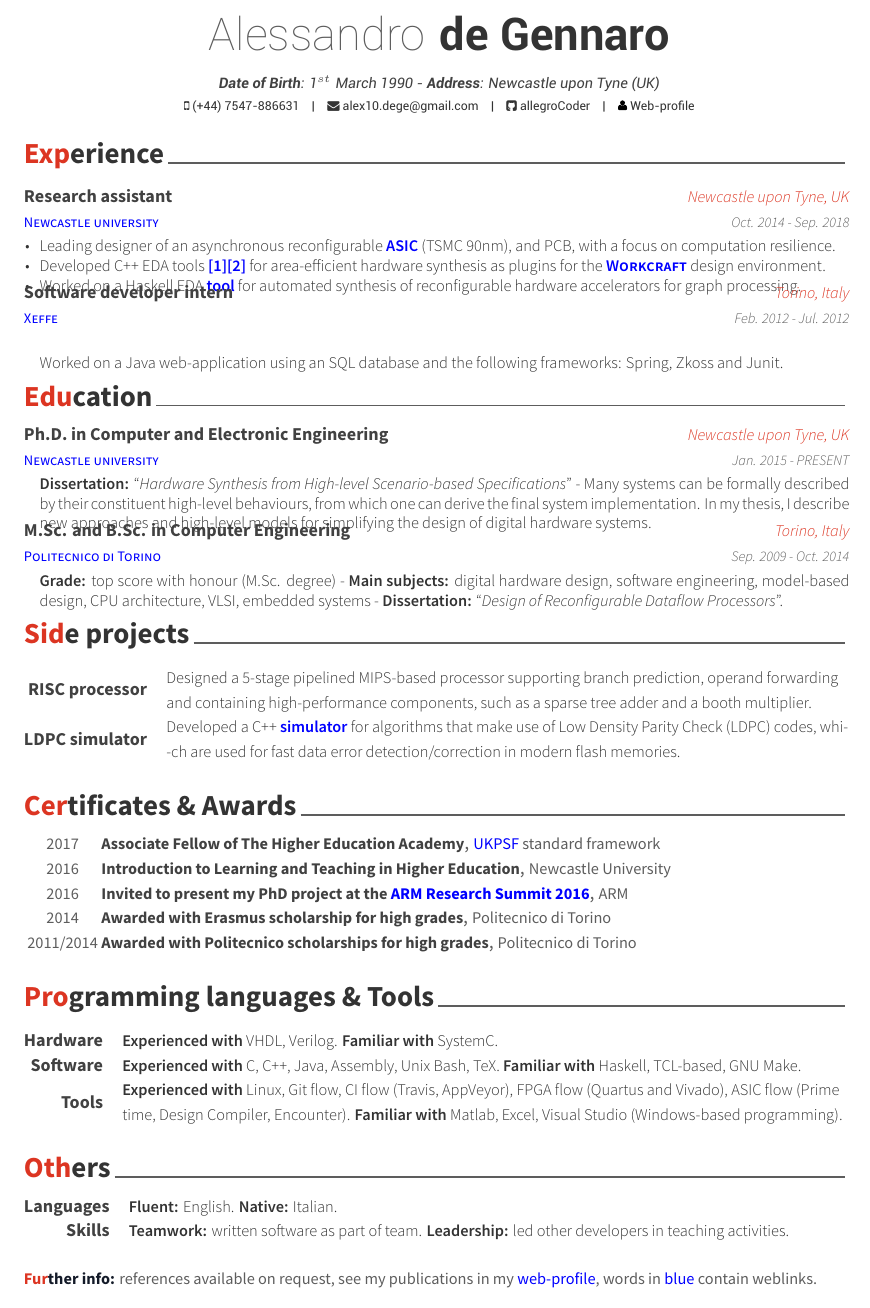
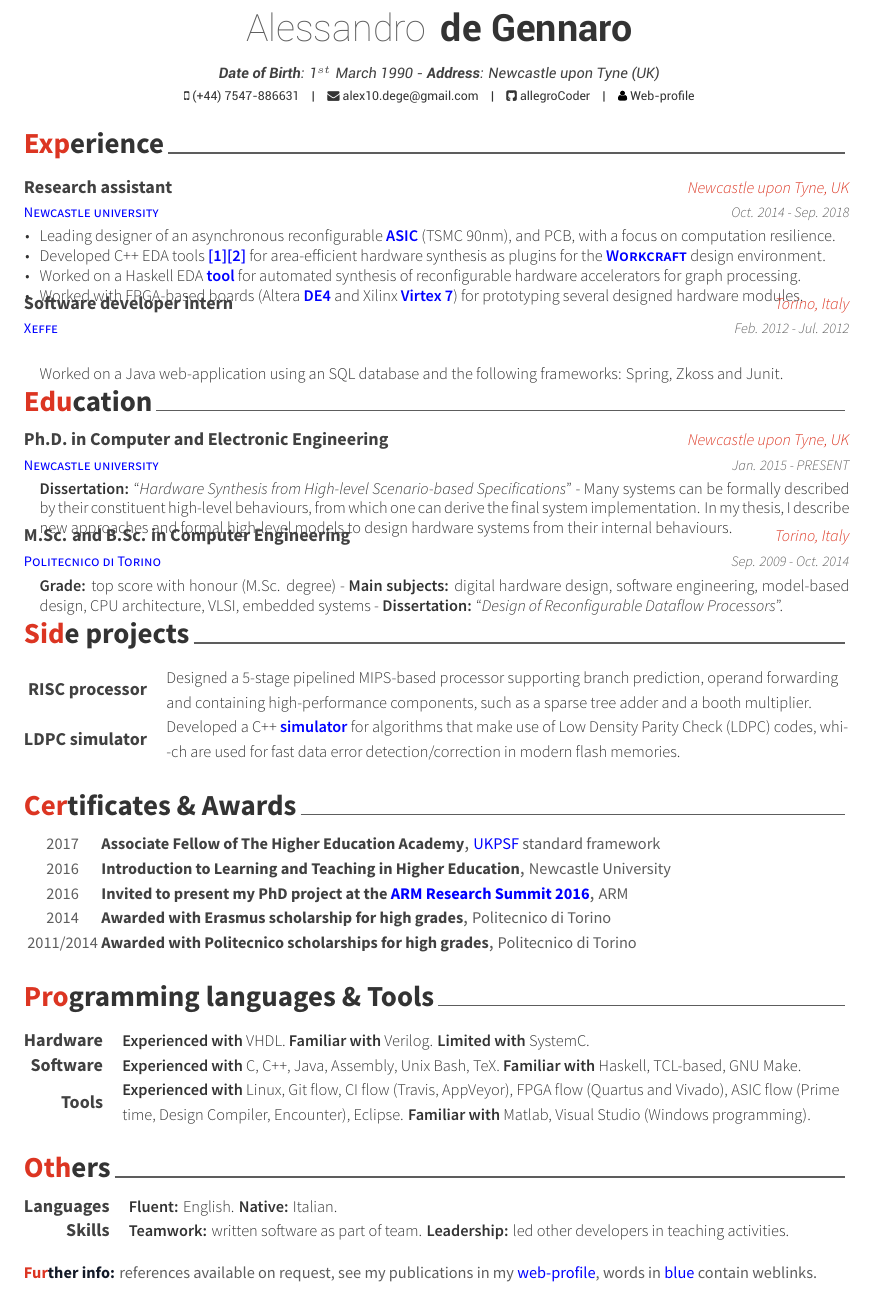
Before and after one commit to allegroCoder/cv-light, a LaTeX CV (cv-light.tex, which reads sections/education.tex, sections/experience.tex, sections/others.tex): part of the page, cut so that both start at the same text. Compiled offline with XeLaTeX.

Commit message:
Minor revision

```diff
--- a/cv-light.tex
+++ b/cv-light.tex
@@ -22,7 +22,7 @@
 \newcommand*\profLogo{\includegraphics[scale=0.0047]{profile-logo.pdf}$\;$}
 
 
-\name{\Huge{Alessandro}}{\Huge{de Gennaro}\vspace{+3mm}}
+\name{\huge{Alessandro}}{\huge{de Gennaro}\vspace{+3mm}}
 \address{\textbf{Date of Birth}: 1$^{st}$ March 1990 - \textbf{Address}:
 Newcastle upon Tyne (UK) }
 
--- a/sections/education.tex
+++ b/sections/education.tex
@@ -14,8 +14,8 @@
 \textbf{Dissertation:} ``\textit{Hardware Synthesis from High-level
 Scenario-based Specifications}'' - Many systems can be formally described
 by their constituent high-level behaviours, from which one can derive the final
-system implementation. In my thesis, I describe new approaches and high-level
-models for simplifying the design of digital hardware systems.
+system implementation. In my thesis, I describe new approaches and formal
+high-level models to design hardware systems from their internal behaviours.
 \end{cvitems}
 }
 
@@ -38,3 +38,4 @@ Reconfigurable Dataflow Processors}''.
 %------------------------------------------------
 
 \end{cventries}
+\vspace{-1mm}
--- a/sections/experience.tex
+++ b/sections/experience.tex
@@ -23,6 +22,11 @@ design environment.}
 {\color{myblue}\href{https://github.com/tuura/fantasi/tree/master/doc}{\textbf{tool}}}
 for automated synthesis of reconfigurable hardware accelerators for graph
 processing.}
+\item {Worked with FPGA-based boards~(Altera
+{\color{myblue}\href{https://www.altera.com/solutions/partners/partner-profile/terasic-inc-/board/de4-stratix-iv-development-board.html\#overview}{\textbf{DE4}}}
+and Xilinx
+{\color{myblue}\href{https://www.xilinx.com/products/boards-and-kits/ek-v7-vc707-g.html}{\textbf{Virtex
+ 7}}}) for prototyping several designed hardware modules.}
 \end{cvitems}
 }
 
@@ -43,3 +47,4 @@ the following frameworks: Spring, Zkoss and Junit.
 %------------------------------------------------
 
 \end{cventries}
+\vspace{-1mm}
--- a/sections/others.tex
+++ b/sections/others.tex
@@ -13,7 +13,7 @@ other developers in teaching activities.}
 
 \end{cvskills}
 
-\vspace{-1mm}
+\vspace{-2mm}
 \flushleft
 \footnotesize
 \item {\color{awesome-red}\textbf{Fur}}{\color{awesome-darknight}\textbf{ther
--- a/sections/programming.tex
+++ b/sections/programming.tex
@@ -4,7 +4,8 @@
 
 \cvskill
 {Hardware}
-{\textbf{Experienced with} VHDL, Verilog. \textbf{Familiar with} SystemC.}
+{\textbf{Experienced with} VHDL. \textbf{Familiar with} Verilog.
+\textbf{Limited with} SystemC.}
 
 \cvskill
 {Software}
@@ -14,8 +15,8 @@
 \cvskill
 {Tools}
 {\textbf{Experienced with} Linux, Git flow, CI flow (Travis, AppVeyor), FPGA
-flow (Quartus and Vivado), ASIC flow (Prime time, Design Compiler, Encounter).
-\textbf{Familiar with} Matlab, Excel, Visual Studio (Windows-based
+flow (Quartus and Vivado), ASIC flow (Prime time, Design Compiler, Encounter),
+Eclipse. \textbf{Familiar with} Matlab, Visual Studio (Windows
 programming).}
 
 \end{cvskills}
```
Also changed, not shown: sections/experience.tex (1 more changed lines), 1 other file.
